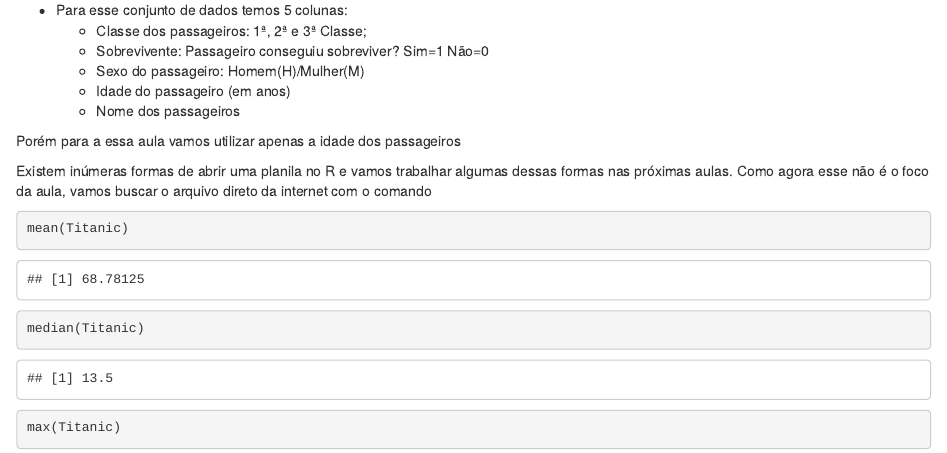
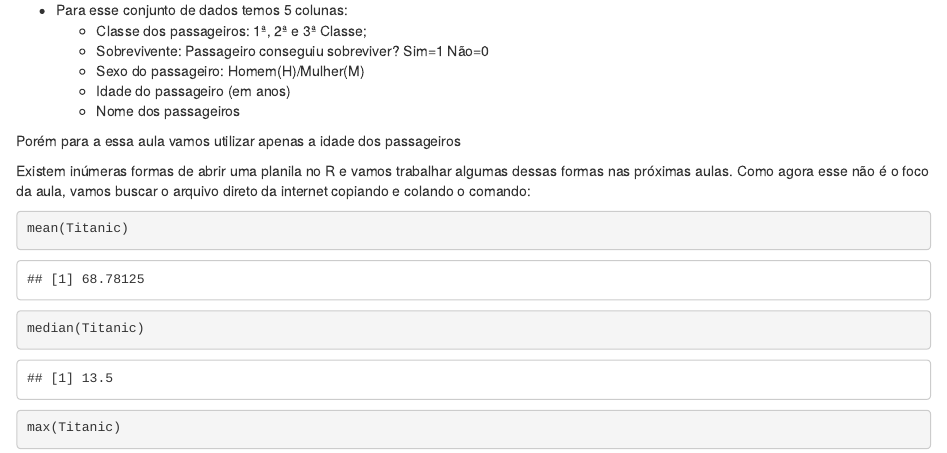
Before and after one commit to Ecosantos/Desenho-amostral-UERJ, an R Markdown document (Descrevendo os dados - Parte 1 - Estatistica descritiva.Rmd): the page in a window 1100 px wide, from 3370 px down. Rendered offline with R 4.5, knitr and Pandoc, with nearby package versions; some code elsewhere in the file could not run offline.

Commit message:
Update Descrevendo os dados - Parte 1 - Estatistica descritiva.Rmd

````diff
--- a/Descrevendo os dados - Parte 1 - Estatistica descritiva.Rmd
+++ b/Descrevendo os dados - Parte 1 - Estatistica descritiva.Rmd
@@ -153,9 +153,7 @@ https://github.com/Ecosantos/Desenho-amostral-UERJ/blob/master/Dados/Titanic.txt
 
 Porém para a essa aula vamos utilizar apenas a idade dos passageiros
 
-Existem inúmeras formas de abrir uma planila no R e vamos trabalhar algumas dessas formas nas próximas aulas. Como agora esse não é o foco da aula, vamos buscar o arquivo direto da internet com o comando
-
-
+Existem inúmeras formas de abrir uma planila no R e vamos trabalhar algumas dessas formas nas próximas aulas. Como agora esse não é o foco da aula, vamos buscar o arquivo direto da internet copiando e colando o comando:
 ```{r, include=FALSE}
 require(RCurl);Titanic1<-read.table(text=getURL(
 "https://raw.githubusercontent.com/Ecosantos/Desenho-amostral-UERJ/master/Dados/Titanic.txt"),header=T)
````
